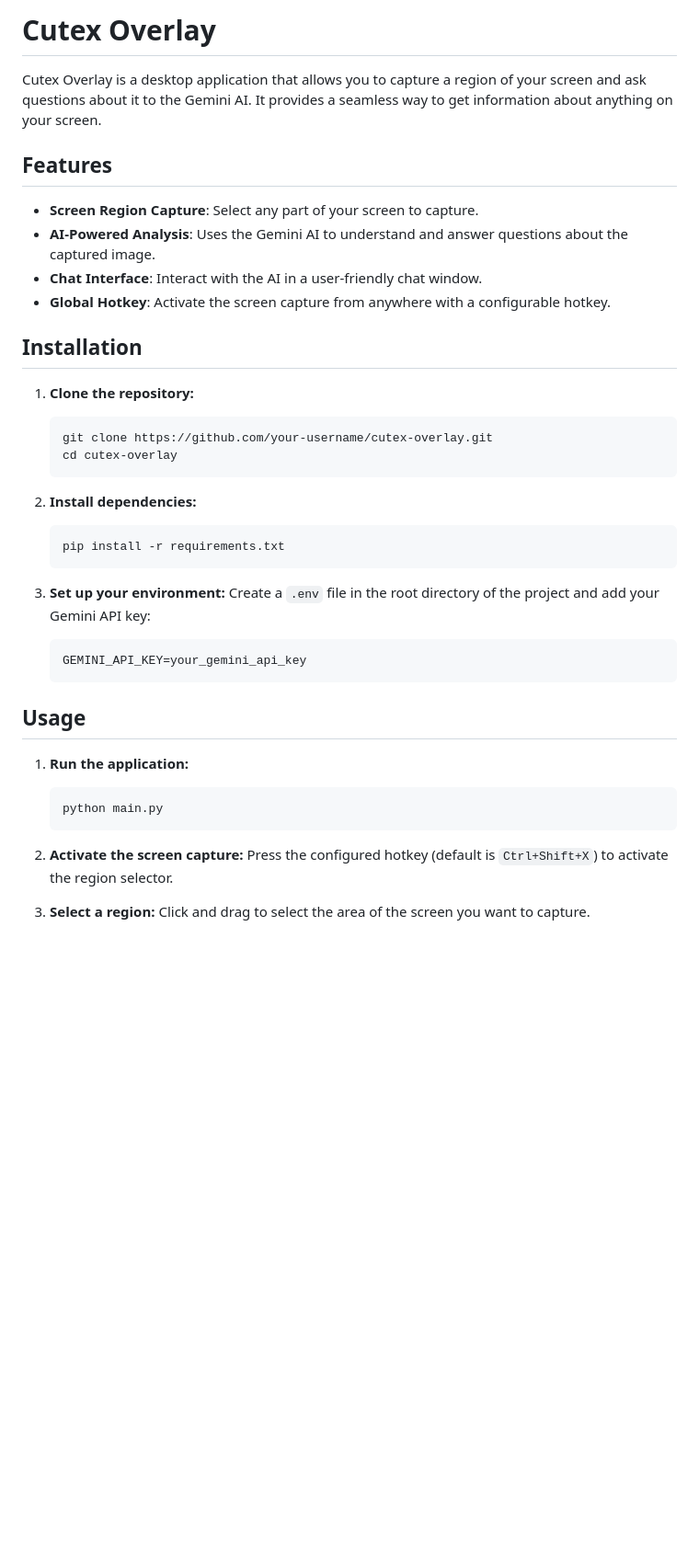
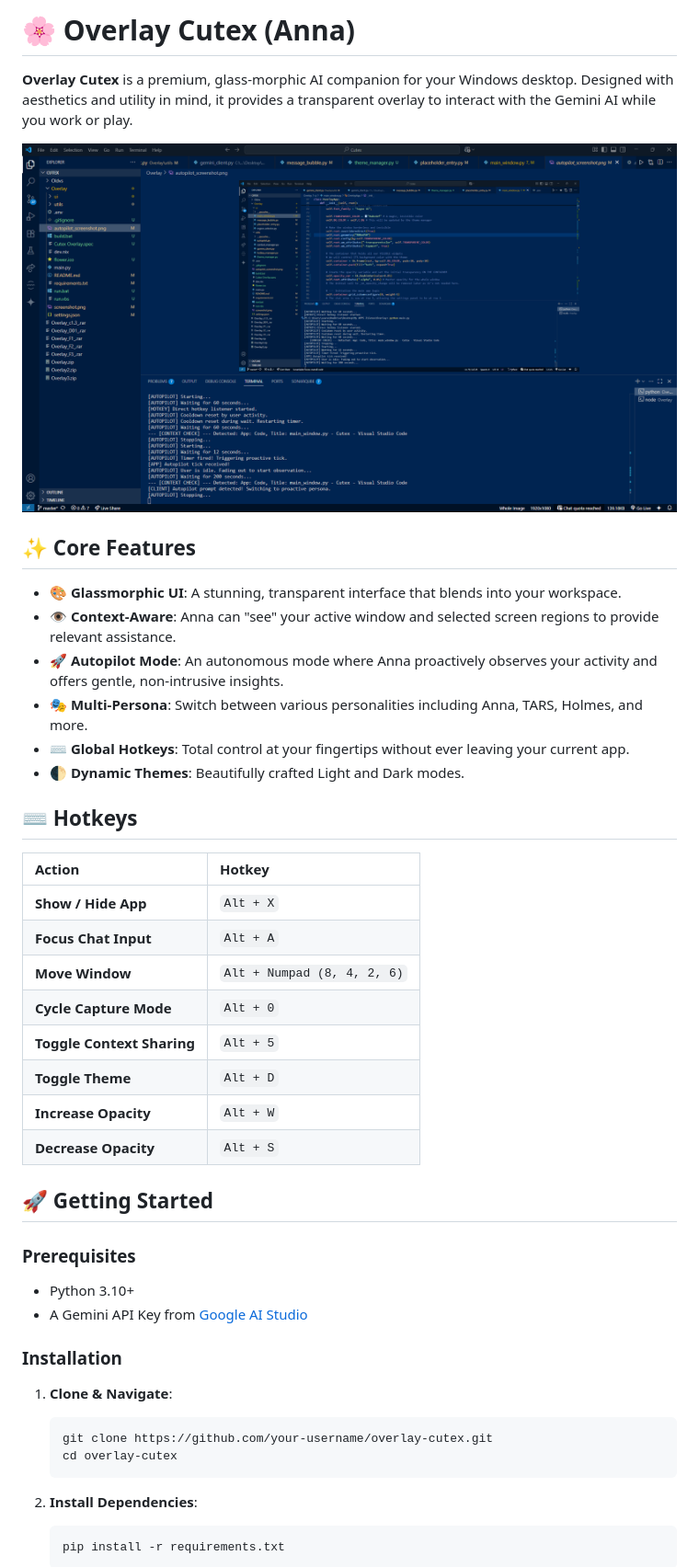
Before and after one commit to sobiswriter/Da-Overlay, a Markdown page: README.md, the part around the change printed below. Shown: that part at 92% size. Drawn GitHub-style; pictures changed too: screenshot.png; blank space fills up the shorter version.

````diff
--- a/README.md
+++ b/README.md
@@ -1,43 +1,47 @@
-# Cutex Overlay
+# 🌸 Overlay Cutex (Anna)
 
-Cutex Overlay is a desktop application that allows you to capture a region of your screen and ask questions about it to the Gemini AI. It provides a seamless way to get information about anything on your screen.
+**Overlay Cutex** is a premium, glass-morphic AI companion for your Windows desktop. Designed with aesthetics and utility in mind, it provides a transparent overlay to interact with the Gemini AI while you work or play.
 
-## Features
+![Preview](screenshot.png)
 
-*   **Screen Region Capture**: Select any part of your screen to capture.
-*   **AI-Powered Analysis**: Uses the Gemini AI to understand and answer questions about the captured image.
-*   **Chat Interface**: Interact with the AI in a user-friendly chat window.
-*   **Global Hotkey**: Activate the screen capture from anywhere with a configurable hotkey.
+## ✨ Core Features
 
-## Installation
+- **🎨 Glassmorphic UI**: A stunning, transparent interface that blends into your workspace.
+- **👁️ Context-Aware**: Anna can "see" your active window and selected screen regions to provide relevant assistance.
+- **🚀 Autopilot Mode**: An autonomous mode where Anna proactively observes your activity and offers gentle, non-intrusive insights.
+- **🎭 Multi-Persona**: Switch between various personalities including Anna, TARS, Holmes, and more.
+- **⌨️ Global Hotkeys**: Total control at your fingertips without ever leaving your current app.
+- **🌓 Dynamic Themes**: Beautifully crafted Light and Dark modes.
 
-1.  **Clone the repository:**
-    ```bash
-    git clone https://github.com/your-username/cutex-overlay.git
-    cd cutex-overlay
-    ```
+## ⌨️ Hotkeys
 
-2.  **Install dependencies:**
-    ```bash
-    pip install -r requirements.txt
-    ```
+| Action | Hotkey |
+| :--- | :--- |
+| **Show / Hide App** | `Alt + X` |
+| **Focus Chat Input** | `Alt + A` |
+| **Move Window** | `Alt + Numpad (8, 4, 2, 6)` |
+| **Cycle Capture Mode** | `Alt + 0` |
+| **Toggle Context Sharing** | `Alt + 5` |
+| **Toggle Theme** | `Alt + D` |
+| **Increase Opacity** | `Alt + W` |
+| **Decrease Opacity** | `Alt + S` |
 
-3.  **Set up your environment:**
-    Create a `.env` file in the root directory of the project and add your Gemini API key:
-    ```
-    GEMINI_API_KEY=your_gemini_api_key
-    ```
+## 🚀 Getting Started
 
-## Usage
+### Prerequisites
+- Python 3.10+
+- A Gemini API Key from [Google AI Studio](https://aistudio.google.com/)
 
-1.  **Run the application:**
-    ```bash
-    python main.py
-    ```
+### Installation
 
-2.  **Activate the screen capture:**
-    Press the configured hotkey (default is `Ctrl+Shift+X`) to activate the region selector.
+1. **Clone & Navigate**:
+   ```pwsh
+   git clone https://github.com/your-username/overlay-cutex.git
+   cd overlay-cutex
+   ```
 
-3.  **Select a region:**
-    Click and drag to select the area of the screen you want to capture.
+2. **Install Dependencies**:
+   ```pwsh
+   pip install -r requirements.txt
+   ```
 
````
Also changed, not shown: other parts of README.md (+20 -2 lines), autopilot_screenshot.png, 15 other files.
